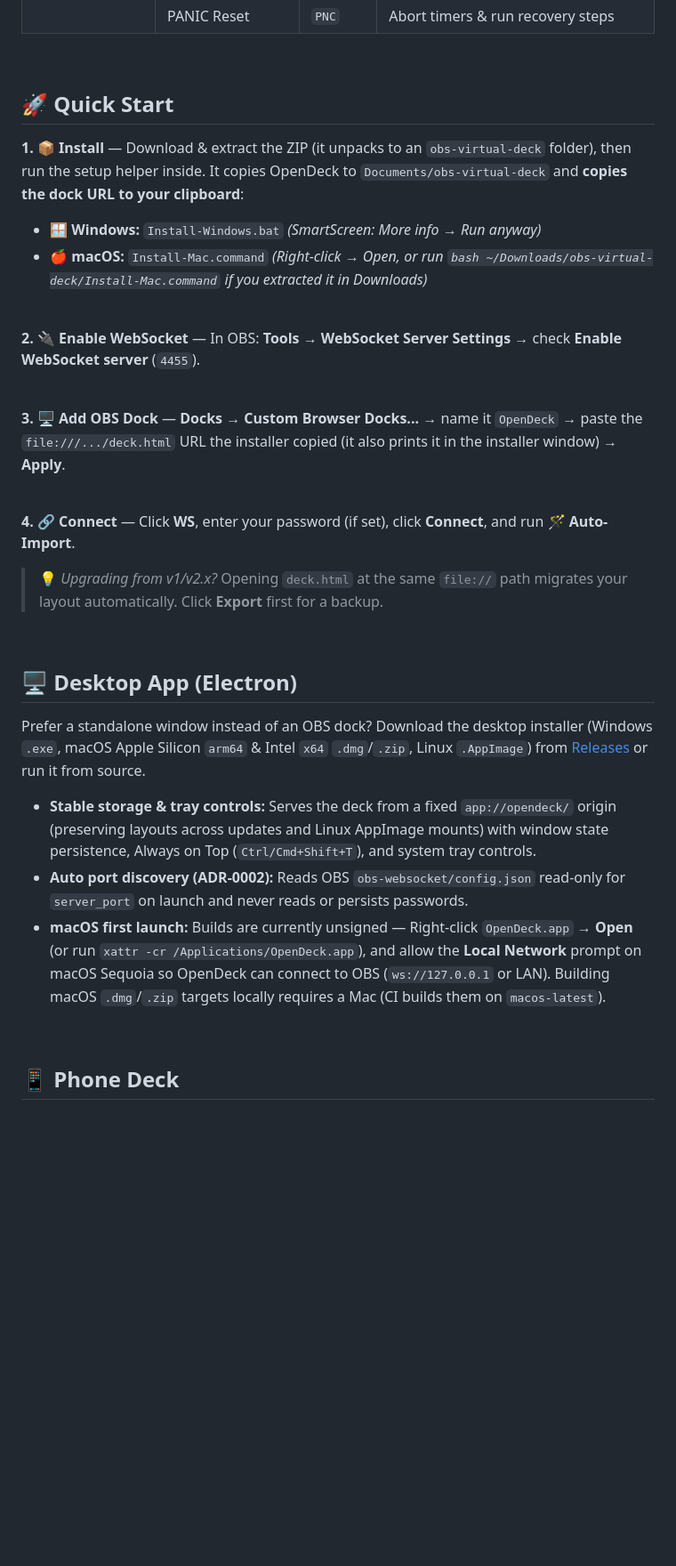
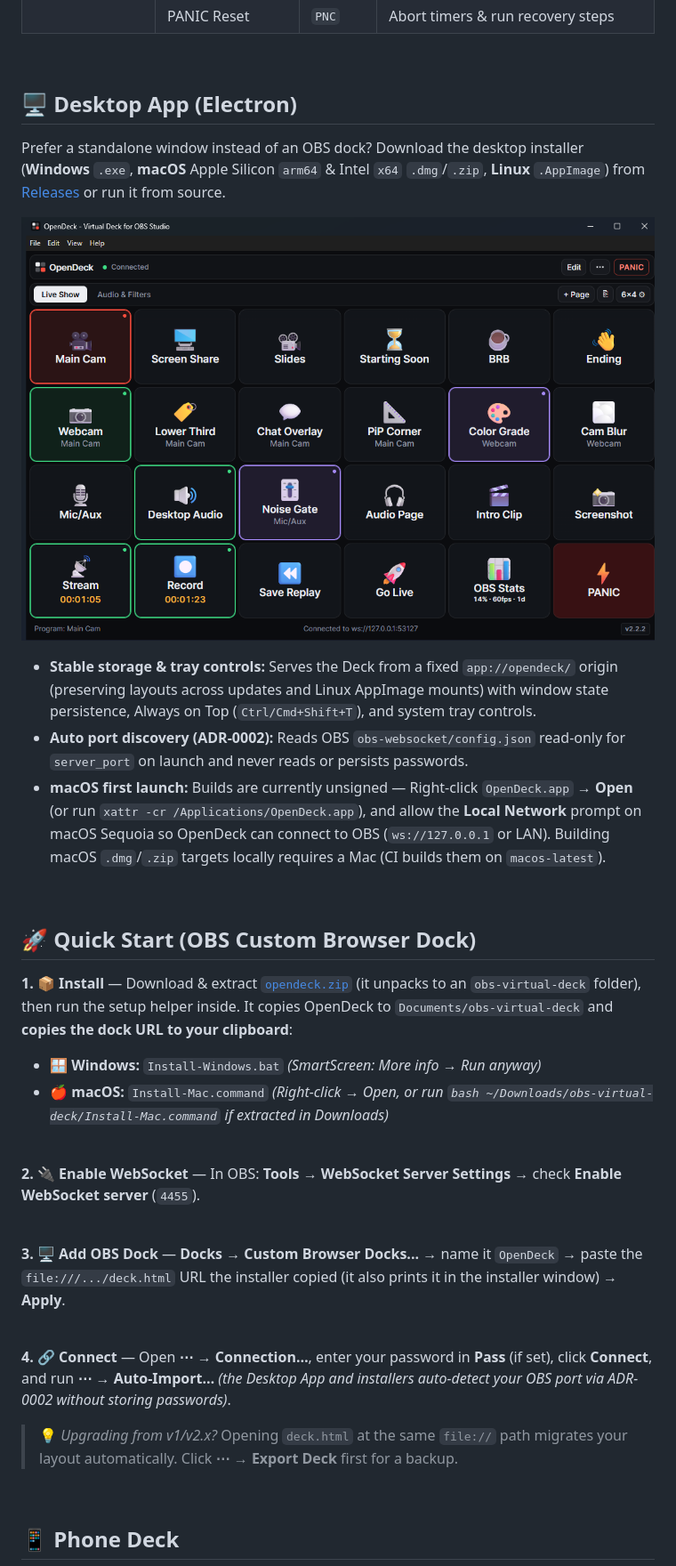
Before and after one commit to JWCow/OpenDeck, a Markdown page: README.md, the part around one of its changes. Shown at 89% size. Drawn GitHub-style; pictures changed too: docs/screenshots/opendeck-desktop.png (added); folded sections open; blank space fills up the shorter version.

```diff
--- a/README.md
+++ b/README.md
@@ -69,11 +81,23 @@ Drop `deck.html` into an OBS Custom Browser Dock — no plugins, no server, no b
 
 <br>
 
-## 🚀 Quick Start
+## 🖥️ Desktop App (Electron)
 
-**1. 📦 Install** — Download & extract the ZIP (it unpacks to an `obs-virtual-deck` folder), then run the setup helper inside. It copies OpenDeck to `Documents/obs-virtual-deck` and **copies the dock URL to your clipboard**:
+Prefer a standalone window instead of an OBS dock? Download the desktop installer (**Windows** `.exe`, **macOS** Apple Silicon `arm64` & Intel `x64` `.dmg`/`.zip`, **Linux** `.AppImage`) from [Releases](https://github.com/JWCow/obs-virtual-deck/releases) or run it from source.
+
+![OpenDeck Standalone Desktop App](docs/screenshots/opendeck-desktop.png)
+
+- **Stable storage & tray controls:** Serves the Deck from a fixed `app://opendeck/` origin (preserving layouts across updates and Linux AppImage mounts) with window state persistence, Always on Top (`Ctrl/Cmd+Shift+T`), and system tray controls.
+- **Auto port discovery (ADR-0002):** Reads OBS `obs-websocket/config.json` read-only for `server_port` on launch and never reads or persists passwords.
+- **macOS first launch:** Builds are currently unsigned — Right-click `OpenDeck.app` → **Open** (or run `xattr -cr /Applications/OpenDeck.app`), and allow the **Local Network** prompt on macOS Sequoia so OpenDeck can connect to OBS (`ws://127.0.0.1` or LAN). Building macOS `.dmg`/`.zip` targets locally requires a Mac (CI builds them on `macos-latest`).
+
+<br>
+
+## 🚀 Quick Start (OBS Custom Browser Dock)
+
+**1. 📦 Install** — Download & extract [`opendeck.zip`](https://github.com/JWCow/obs-virtual-deck/releases/latest/download/opendeck.zip) (it unpacks to an `obs-virtual-deck` folder), then run the setup helper inside. It copies OpenDeck to `Documents/obs-virtual-deck` and **copies the dock URL to your clipboard**:
 - 🪟 **Windows:** `Install-Windows.bat` *(SmartScreen: More info → Run anyway)*
-- 🍎 **macOS:** `Install-Mac.command` *(Right-click → Open, or run `bash ~/Downloads/obs-virtual-deck/Install-Mac.command` if you extracted it in Downloads)*
+- 🍎 **macOS:** `Install-Mac.command` *(Right-click → Open, or run `bash ~/Downloads/obs-virtual-deck/Install-Mac.command` if extracted in Downloads)*
 
 <br>
 
@@ -85,19 +109,9 @@ Drop `deck.html` into an OBS Custom Browser Dock — no plugins, no server, no b
 
 <br>
 
-**4. 🔗 Connect** — Click **WS**, enter your password (if set), click **Connect**, and run **🪄 Auto-Import**.
+**4. 🔗 Connect** — Open **⋯ → Connection…**, enter your password in **Pass** (if set), click **Connect**, and run **⋯ → Auto-Import…** *(the Desktop App and installers auto-detect your OBS port via ADR-0002 without storing passwords)*.
 
-> 💡 *Upgrading from v1/v2.x?* Opening `deck.html` at the same `file://` path migrates your layout automatically. Click **Export** first for a backup.
-
-<br>
-
-## 🖥️ Desktop App (Electron)
-
-Prefer a standalone window instead of an OBS dock? Download the desktop installer (Windows `.exe`, macOS Apple Silicon `arm64` & Intel `x64` `.dmg`/`.zip`, Linux `.AppImage`) from [Releases](https://github.com/JWCow/obs-virtual-deck/releases) or run it from source.
-
-- **Stable storage & tray controls:** Serves the deck from a fixed `app://opendeck/` origin (preserving layouts across updates and Linux AppImage mounts) with window state persistence, Always on Top (`Ctrl/Cmd+Shift+T`), and system tray controls.
-- **Auto port discovery (ADR-0002):** Reads OBS `obs-websocket/config.json` read-only for `server_port` on launch and never reads or persists passwords.
-- **macOS first launch:** Builds are currently unsigned — Right-click `OpenDeck.app` → **Open** (or run `xattr -cr /Applications/OpenDeck.app`), and allow the **Local Network** prompt on macOS Sequoia so OpenDeck can connect to OBS (`ws://127.0.0.1` or LAN). Building macOS `.dmg`/`.zip` targets locally requires a Mac (CI builds them on `macos-latest`).
+> 💡 *Upgrading from v1/v2.x?* Opening `deck.html` at the same `file://` path migrates your layout automatically. Click **⋯ → Export Deck** first for a backup.
 
 <br>
 
```
Also changed, not shown: other parts of README.md (+39 -25 lines), docs/screenshots/opendeck-dark.png, docs/screenshots/opendeck-edit.png, docs/screenshots/opendeck-light.png (added), docs/screenshots/opendeck-phone.png (added), 1 other file.
